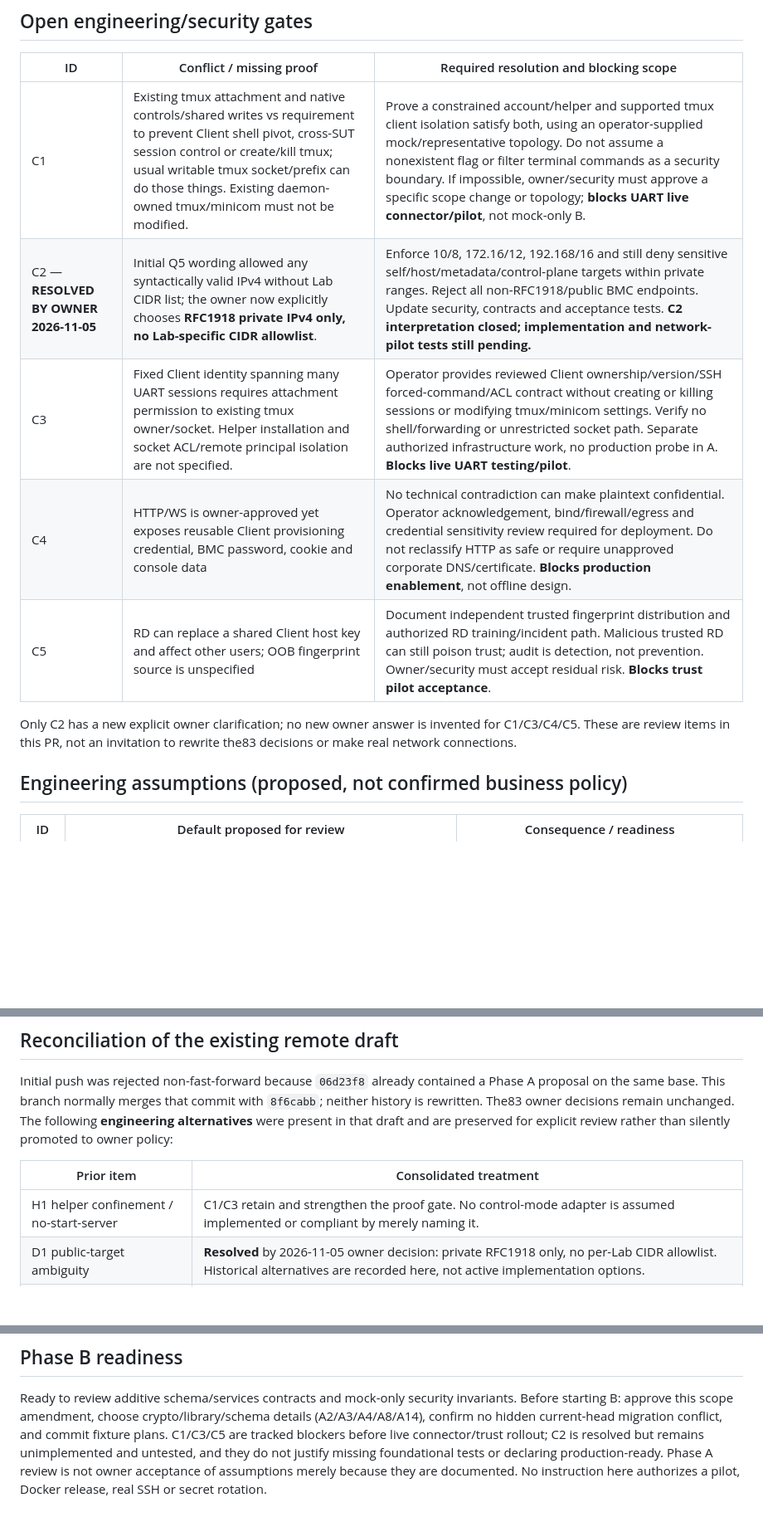
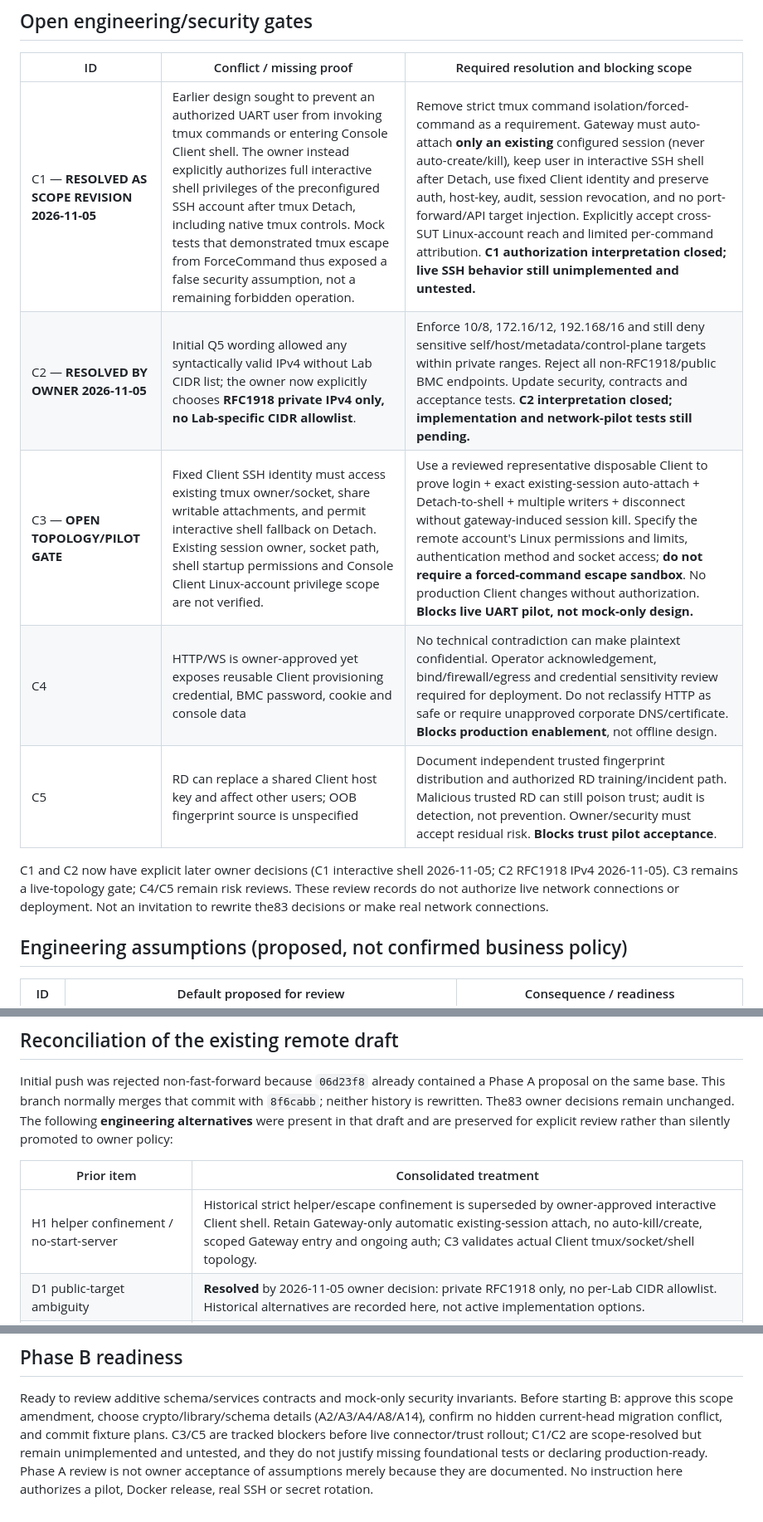
Before and after one commit to miragesu/sut-reservation-management, a Markdown page: docs/console001/compatibility.md, 3 parts joined by grey strips. Shown at 83% size. GitHub-like rendering; blank space fills up the shorter version.

Commit message:
docs(console001): approve interactive Console Client shell after tmux detach

```diff
--- a/docs/console001/compatibility.md
+++ b/docs/console001/compatibility.md
@@ -30,13 +30,13 @@ not actually added/enabled.
 
 | ID | Conflict / missing proof | Required resolution and blocking scope |
 | --- | --- | --- |
-| C1 | Existing tmux attachment and native controls/shared writes vs requirement to prevent Client shell pivot, cross-SUT session control or create/kill tmux; usual writable tmux socket/prefix can do those things. Existing daemon-owned tmux/minicom must not be modified. | Prove a constrained account/helper and supported tmux client isolation satisfy both, using an operator-supplied mock/representative topology. Do not assume a nonexistent flag or filter terminal commands as a security boundary. If impossible, owner/security must approve a specific scope change or topology; **blocks UART live connector/pilot**, not mock-only B. |
+| C1 — **RESOLVED AS SCOPE REVISION 2026-11-05** | Earlier design sought to prevent an authorized UART user from invoking tmux commands or entering Console Client shell. The owner instead explicitly authorizes full interactive shell privileges of the preconfigured SSH account after tmux Detach, including native tmux controls. Mock tests that demonstrated tmux escape from ForceCommand thus exposed a false security assumption, not a remaining forbidden operation. | Remove strict tmux command isolation/forced-command as a requirement. Gateway must auto-attach **only an existing** configured session (never auto-create/kill), keep user in interactive SSH shell after Detach, use fixed Client identity and preserve auth, host-key, audit, session revocation, and no port-forward/API target injection. Explicitly accept cross-SUT Linux-account reach and limited per-command attribution. **C1 authorization interpretation closed; live SSH behavior still unimplemented and untested.** |
 | C2 — **RESOLVED BY OWNER 2026-11-05** | Initial Q5 wording allowed any syntactically valid IPv4 without Lab CIDR list; the owner now explicitly chooses **RFC1918 private IPv4 only, no Lab-specific CIDR allowlist**. | Enforce 10/8, 172.16/12, 192.168/16 and still deny sensitive self/host/metadata/control-plane targets within private ranges. Reject all non-RFC1918/public BMC endpoints. Update security, contracts and acceptance tests. **C2 interpretation closed; implementation and network-pilot tests still pending.** |
-| C3 | Fixed Client identity spanning many UART sessions requires attachment permission to existing tmux owner/socket. Helper installation and socket ACL/remote principal isolation are not specified. | Operator provides reviewed Client ownership/version/SSH forced-command/ACL contract without creating or killing sessions or modifying tmux/minicom settings. Verify no shell/forwarding or unrestricted socket path. Separate authorized infrastructure work, no production probe in A. **Blocks live UART testing/pilot**. |
+| C3 — **OPEN TOPOLOGY/PILOT GATE** | Fixed Client SSH identity must access existing tmux owner/socket, share writable attachments, and permit interactive shell fallback on Detach. Existing session owner, socket path, shell startup permissions and Console Client Linux-account privilege scope are not verified. | Use a reviewed representative disposable Client to prove login + exact existing-session auto-attach + Detach-to-shell + multiple writers + disconnect without gateway-induced session kill. Specify the remote account's Linux permissions and limits, authentication method and socket access; **do not require a forced-command escape sandbox**. No production Client changes without authorization. **Blocks live UART pilot, not mock-only design.** |
 | C4 | HTTP/WS is owner-approved yet exposes reusable Client provisioning credential, BMC password, cookie and console data | No technical contradiction can make plaintext confidential. Operator acknowledgement, bind/firewall/egress and credential sensitivity review required for deployment. Do not reclassify HTTP as safe or require unapproved corporate DNS/certificate. **Blocks production enablement**, not offline design. |
 | C5 | RD can replace a shared Client host key and affect other users; OOB fingerprint source is unspecified | Document independent trusted fingerprint distribution and authorized RD training/incident path. Malicious trusted RD can still poison trust; audit is detection, not prevention. Owner/security must accept residual risk. **Blocks trust pilot acceptance**. |
 
-Only C2 has a new explicit owner clarification; no new owner answer is invented for C1/C3/C4/C5. These are review items in this PR, not
+C1 and C2 now have explicit later owner decisions (C1 interactive shell 2026-11-05; C2 RFC1918 IPv4 2026-11-05). C3 remains a live-topology gate; C4/C5 remain risk reviews. These review records do not authorize live network connections or deployment. Not
 an invitation to rewrite the83 decisions or make real network connections.
 
 ## Engineering assumptions (proposed, not confirmed business policy)
@@ -66,7 +66,7 @@ preserved for explicit review rather than silently promoted to owner policy:
 
 | Prior item | Consolidated treatment |
 | --- | --- |
-| H1 helper confinement / no-start-server | C1/C3 retain and strengthen the proof gate. No control-mode adapter is assumed implemented or compliant by merely naming it. |
+| H1 helper confinement / no-start-server | Historical strict helper/escape confinement is superseded by owner-approved interactive Client shell. Retain Gateway-only automatic existing-session attach, no auto-kill/create, scoped Gateway entry and ongoing auth; C3 validates actual Client tmux/socket/shell topology. |
 | D1 public-target ambiguity | **Resolved** by 2026-11-05 owner decision: private RFC1918 only, no per-Lab CIDR allowlist. Historical alternatives are recorded here, not active implementation options. |
 | H2 disabled Client retains binding's unique slot | **A14:** alternative to this package's proposed inactive slot while Client disabled. Q21 says disabled bindings free active slots; whether that includes Client disable must be explicitly settled before B schema/trigger semantics. Keep mappings/history in both cases, no silent stealing or revival. |
 | H3 unconfirmed early-revoke UX | A1 retains proposed confirmation only; Q84 is not owner-confirmed. |
@@ -87,7 +87,7 @@ links remain valid entry points to the consolidated documents.
 Ready to review additive schema/services contracts and mock-only security invariants.
 Before starting B: approve this scope amendment, choose crypto/library/schema details
 (A2/A3/A4/A8/A14), confirm no hidden current-head migration conflict, and commit fixture
-plans. C1/C3/C5 are tracked blockers before live connector/trust rollout; C2 is resolved but remains unimplemented and untested, and they do
+plans. C3/C5 are tracked blockers before live connector/trust rollout; C1/C2 are scope-resolved but remain unimplemented and untested, and they do
 not justify missing foundational tests or declaring production-ready. Phase A
 review is not owner acceptance of assumptions merely because they are documented.
 No instruction here authorizes a pilot, Docker release, real SSH or secret rotation.
```
